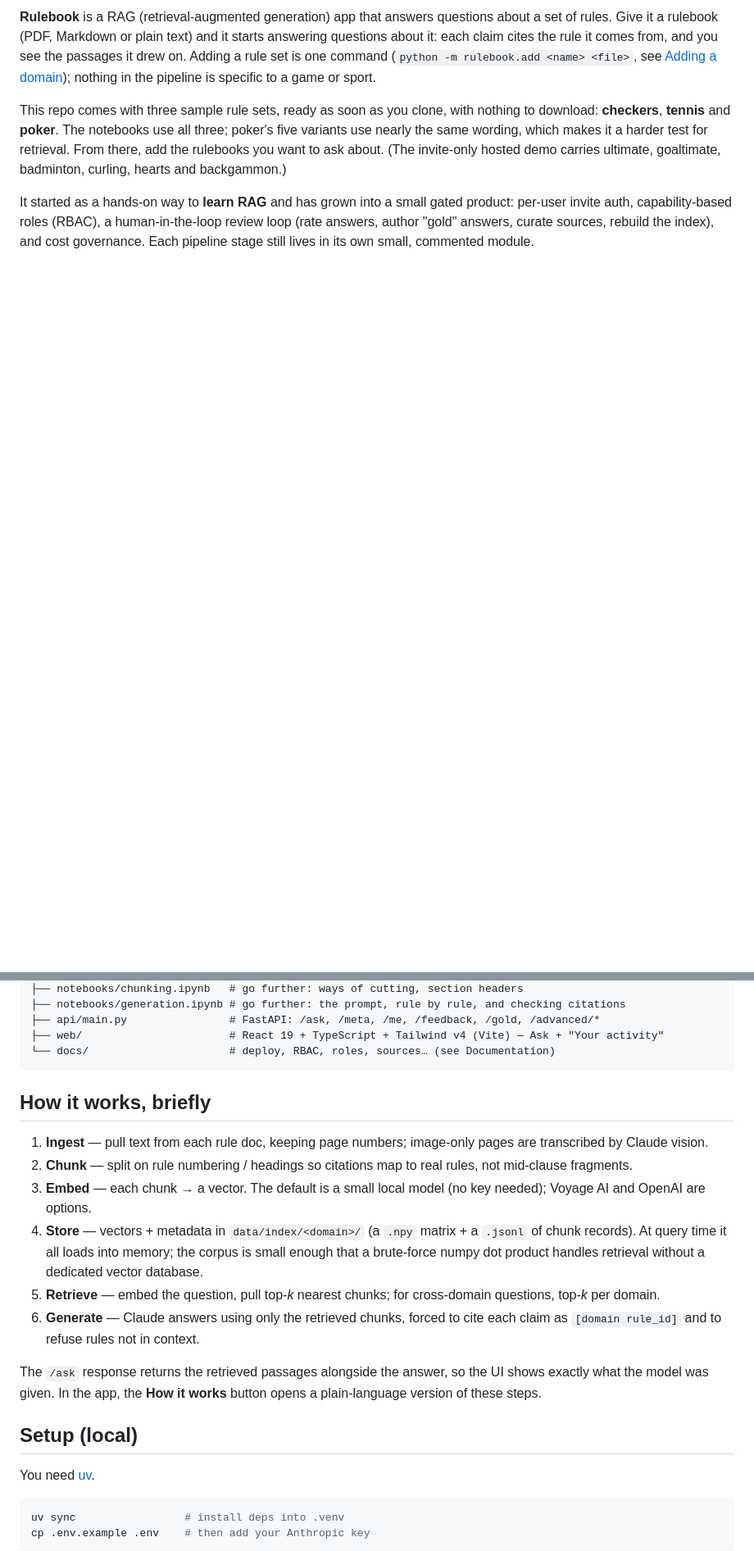
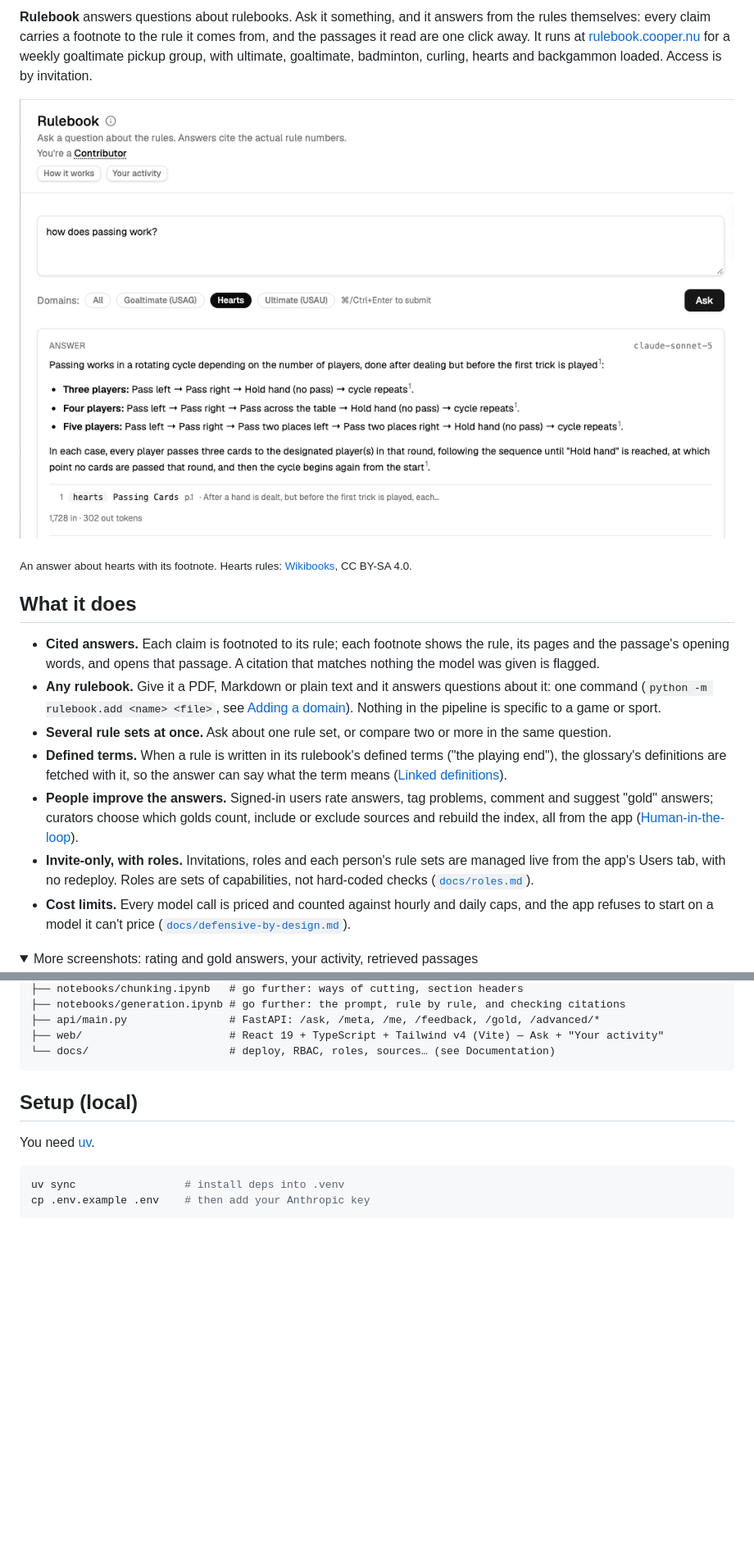
Before and after one commit to ecoop/rulebook, a Markdown page: README.md, 2 parts joined by grey strips. Shown at 82% size. Rendered like a GitHub page; pictures changed too: docs/img/answer.png (added); folded sections open; blank space fills up the shorter version.

````diff
--- a/README.md
+++ b/README.md
@@ -9,6 +9,20 @@ _Last updated: 2026-11-23_
 
-**Rulebook** is a RAG (retrieval-augmented generation) app that answers questions about a set of rules. Give it a rulebook (PDF, Markdown or plain text) and it starts answering questions about it: each claim cites the rule it comes from, and you see the passages it drew on. Adding a rule set is one command (`python -m rulebook.add <name> <file>`, see [Adding a domain](#adding-a-domain)); nothing in the pipeline is specific to a game or sport.
+**Rulebook** answers questions about rulebooks. Ask it something, and it answers from the rules themselves: every claim carries a footnote to the rule it comes from, and the passages it read are one click away. It runs at [rulebook.cooper.nu](https://rulebook.cooper.nu) for a weekly goaltimate pickup group, with ultimate, goaltimate, badminton, curling, hearts and backgammon loaded. Access is by invitation.
 
-This repo comes with three sample rule sets, ready as soon as you clone, with nothing to download: **checkers**, **tennis** and **poker**. The notebooks use all three; poker's five variants use nearly the same wording, which makes it a harder test for retrieval. From there, add the rulebooks you want to ask about. (The invite-only hosted demo carries ultimate, goaltimate, badminton, curling, hearts and backgammon.)
+![An answer to "how does passing work?" in hearts: a bulleted answer with footnote markers, and the cited rule listed under it](docs/img/answer.png)
 
-It started as a hands-on way to **learn RAG** and has grown into a small gated product: per-user invite auth, capability-based roles (RBAC), a human-in-the-loop review loop (rate answers, author "gold" answers, curate sources, rebuild the index), and cost governance. Each pipeline stage still lives in its own small, commented module.
+<sub>An answer about hearts with its footnote. Hearts rules: [Wikibooks](https://en.wikibooks.org/wiki/Card_Games/Hearts/Rules), CC BY-SA 4.0.</sub>
+
+## What it does
+
+- **Cited answers.** Each claim is footnoted to its rule; each footnote shows the rule, its pages and the passage's opening words, and opens that passage. A citation that matches nothing the model was given is flagged.
+- **Any rulebook.** Give it a PDF, Markdown or plain text and it answers questions about it: one command (`python -m rulebook.add <name> <file>`, see [Adding a domain](#adding-a-domain)). Nothing in the pipeline is specific to a game or sport.
+- **Several rule sets at once.** Ask about one rule set, or compare two or more in the same question.
+- **Defined terms.** When a rule is written in its rulebook's defined terms ("the playing end"), the glossary's definitions are fetched with it, so the answer can say what the term means ([Linked definitions](#linked-definitions)).
+- **People improve the answers.** Signed-in users rate answers, tag problems, comment and suggest "gold" answers; curators choose which golds count, include or exclude sources and rebuild the index, all from the app ([Human-in-the-loop](#human-in-the-loop)).
+- **Invite-only, with roles.** Invitations, roles and each person's rule sets are managed live from the app's Users tab, with no redeploy. Roles are sets of capabilities, not hard-coded checks ([`docs/roles.md`](docs/roles.md)).
+- **Cost limits.** Every model call is priced and counted against hourly and daily caps, and the app refuses to start on a model it can't price ([`docs/defensive-by-design.md`](docs/defensive-by-design.md)).
+
+<details>
+<summary>More screenshots: rating and gold answers, your activity, retrieved passages</summary>
+
@@ -71,17 +103,6 @@ rulebook/
 ├── web/                       # React 19 + TypeScript + Tailwind v4 (Vite) — Ask + "Your activity"
 └── docs/                      # deploy, RBAC, roles, sources… (see Documentation)
 ```
-
-## How it works, briefly
-
-1. **Ingest** — pull text from each rule doc, keeping page numbers; image-only pages are transcribed by Claude vision.
-2. **Chunk** — split on rule numbering / headings so citations map to real rules, not mid-clause fragments.
-3. **Embed** — each chunk → a vector. The default is a small local model (no key needed); Voyage AI and OpenAI are options.
-4. **Store** — vectors + metadata in `data/index/<domain>/` (a `.npy` matrix + a `.jsonl` of chunk records). At query time it all loads into memory; the corpus is small enough that a brute-force numpy dot product handles retrieval without a dedicated vector database.
-5. **Retrieve** — embed the question, pull top-_k_ nearest chunks; for cross-domain questions, top-_k_ per domain.
-6. **Generate** — Claude answers using only the retrieved chunks, forced to cite each claim as `[domain rule_id]` and to refuse rules not in context.
-
-The `/ask` response returns the retrieved passages alongside the answer, so the UI shows exactly what the model was given. In the app, the **How it works** button opens a plain-language version of these steps.
 
 ## Setup (local)
 
````
Also changed, not shown: other parts of README.md (+34 -12 lines), docs/img/activity.png (added), docs/img/passages.png (added), docs/img/review.png (added).
